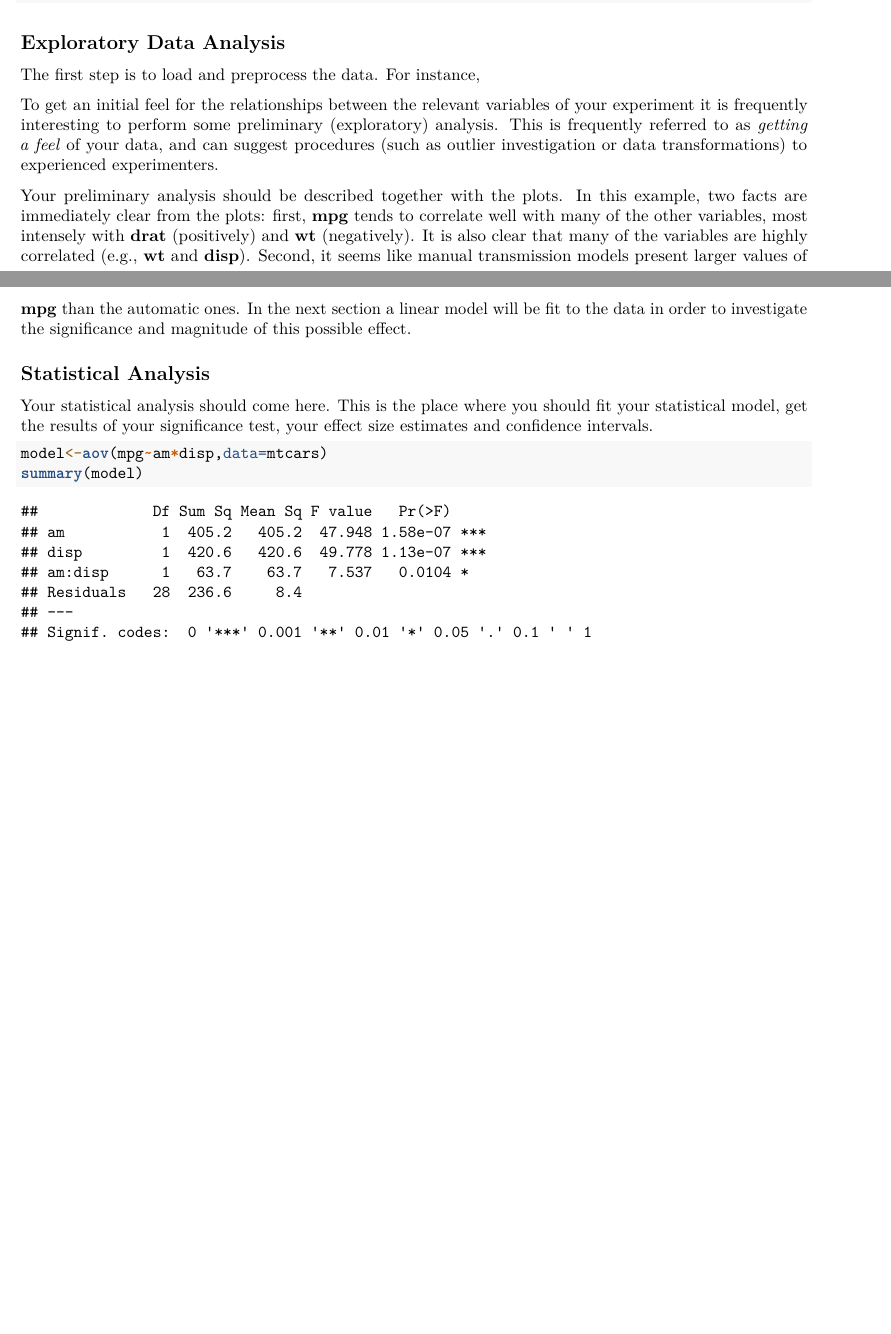
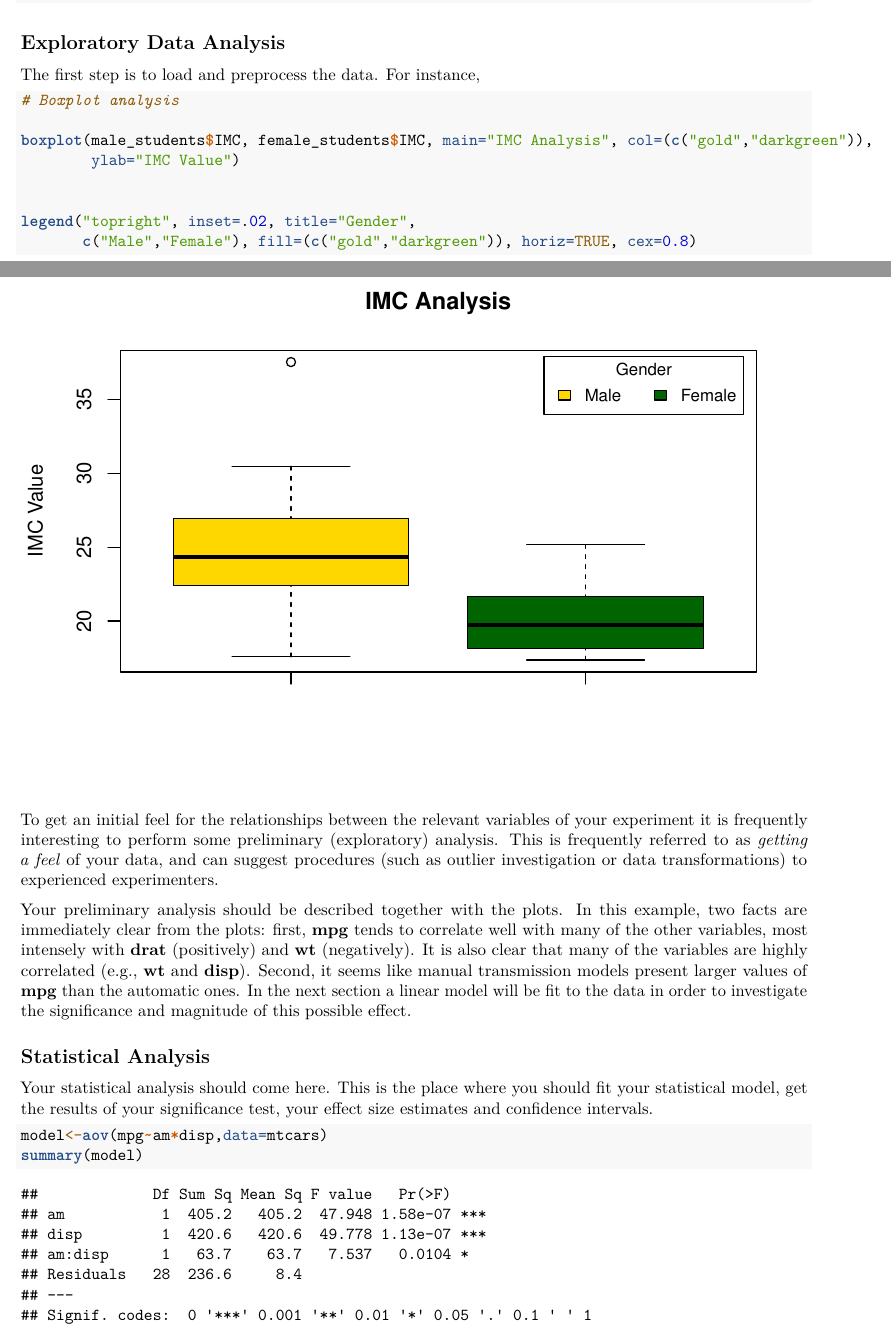
Before and after one commit to hernaneBraga/Experiment_Analysis, an R Markdown document (Case Study 01 - IMC among students/estudo_01.Rmd): two parts of pages 2 and 3 of 3 before the commit and two parts of pages 2 and 3 of 4 after it, joined at a grey line, cut so that both start at the same text, the shorter picture padded with empty space. Rendered offline with R 4.5, knitr and Pandoc, then LaTeX, with nearby package versions.

Commit message:
Update estudo_01.Rmd

````diff
--- a/Case Study 01 - IMC among students/estudo_01.Rmd
+++ b/Case Study 01 - IMC among students/estudo_01.Rmd
@@ -87,6 +87,16 @@ female_students <- rbind(female_students2016[model_var], female_students2017[mod
 ## Exploratory Data Analysis
 The first step is to load and preprocess the data. For instance,
 
+```{r exploreData}
+# Boxplot analysis
+
+boxplot(male_students$IMC, female_students$IMC, main="IMC Analysis", col=(c("gold","darkgreen")),
+        ylab="IMC Value")
+
+
+legend("topright", inset=.02, title="Gender",
+       c("Male","Female"), fill=(c("gold","darkgreen")), horiz=TRUE, cex=0.8)
+```
 
 To get an initial feel for the relationships between the relevant variables of your experiment it is frequently interesting to perform some preliminary (exploratory) analysis. This is frequently referred to as _getting a feel_ of your data, and can suggest procedures (such as outlier investigation or data transformations) to experienced experimenters.
 
````
